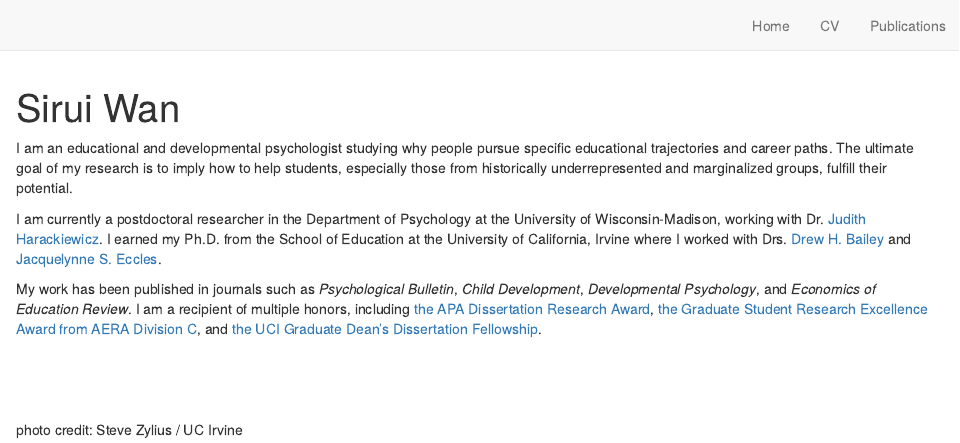
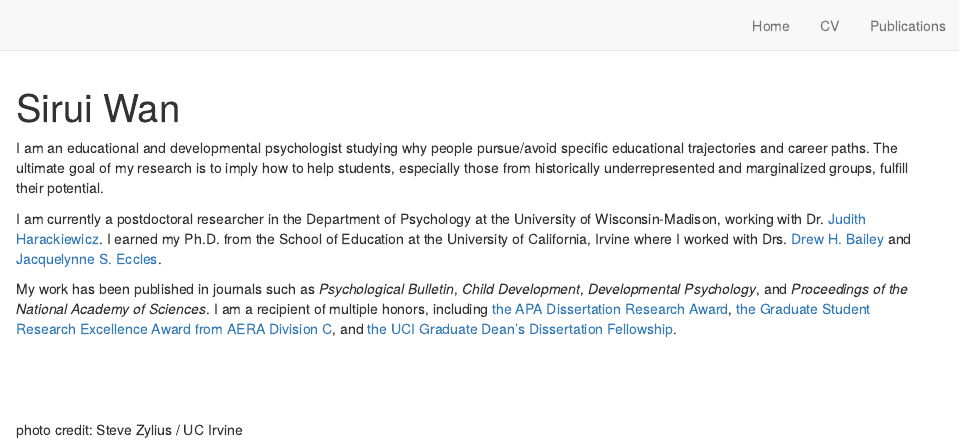
Before and after one commit to siruiwan/siruiwan.github.io, an R Markdown document (index.Rmd): the page in a window 1100 px wide, from its top. Rendered offline with R 4.5, knitr and Pandoc, with nearby package versions; drawn as R Markdown's standard HTML page in place of the format the file asks for.

Commit message:
change bio

```diff
--- a/index.Rmd
+++ b/index.Rmd
@@ -15,11 +15,11 @@ output:
 site: distill::distill_website
 ---
 
-I am an educational and developmental psychologist studying why people pursue specific educational trajectories and career paths. The ultimate goal of my research is to imply how to help students, especially those from historically underrepresented and marginalized groups, fulfill their potential.
+I am an educational and developmental psychologist studying why people pursue/avoid specific educational trajectories and career paths. The ultimate goal of my research is to imply how to help students, especially those from historically underrepresented and marginalized groups, fulfill their potential.
 
 I am currently a postdoctoral researcher in the Department of Psychology at the University of Wisconsin-Madison, working with Dr. [Judith Harackiewicz](https://psych.wisc.edu/staff/harackiewicz-judy/). I earned my Ph.D. from the School of Education at the University of California, Irvine where I worked with  Drs. [Drew H. Bailey](https://sites.uci.edu/dhbailey/) and [Jacquelynne S. Eccles](https://www.faculty.uci.edu/profile.cfm?faculty_id=5971).
 
-My work has been published in journals such as _Psychological Bulletin_, _Child Development_, _Developmental Psychology_, and _Economics of Education Review_. I am a recipient of multiple honors, including [the APA Dissertation Research Award](https://www.apa.org/science/awards/2021-dissertation-research-award), [the Graduate Student Research Excellence Award from AERA Division C](https://www.aera.net/Division-C/Awards), and [the UCI Graduate Dean's Dissertation Fellowship](https://education.uci.edu/ucisoe_news/wan_gddf_june21).
+My work has been published in journals such as _Psychological Bulletin_, _Child Development_, _Developmental Psychology_, and _Proceedings of the National Academy of Sciences_. I am a recipient of multiple honors, including [the APA Dissertation Research Award](https://www.apa.org/science/awards/2021-dissertation-research-award), [the Graduate Student Research Excellence Award from AERA Division C](https://www.aera.net/About-AERA/Awards/Division-Awards/2022-Division-Awards), and [the UCI Graduate Dean's Dissertation Fellowship](https://education.uci.edu/ucisoe_news/wan_gddf_june21).
 
 <br>
 <br>
```
Also changed, not shown: search.json, 1 other file.
